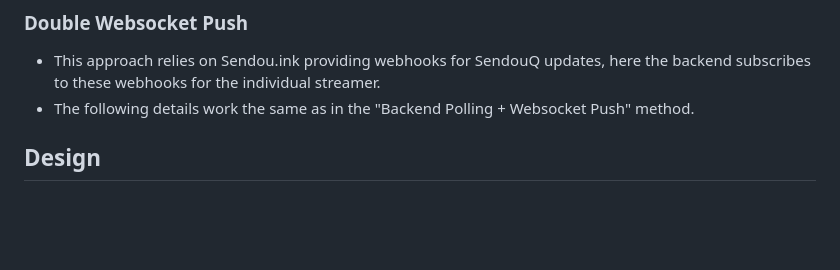
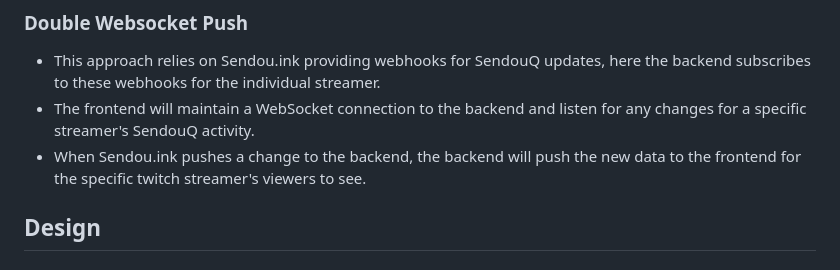
Before and after one commit to Shak-codes/Sendou.ink-Extension, a Markdown page: README.md, the part around the change. Rendered like a GitHub page; blank space fills up the shorter version.

Commit message:
Update README.md
Clarifies double websocket push method

```diff
--- a/README.md
+++ b/README.md
@@ -31,7 +31,8 @@ Fetching data can be done in two different ways, either through a backend pollin
 
 ### Double Websocket Push
 - This approach relies on Sendou.ink providing webhooks for SendouQ updates, here the backend subscribes to these webhooks for the individual streamer.
-- The following details work the same as in the "Backend Polling + Websocket Push" method.
+- The frontend will maintain a WebSocket connection to the backend and listen for any changes for a specific streamer's SendouQ activity.
+- When Sendou.ink pushes a change to the backend, the backend will push the new data to the frontend for the specific twitch streamer's viewers to see.
 
 ## Design
 ### Frontend
```
